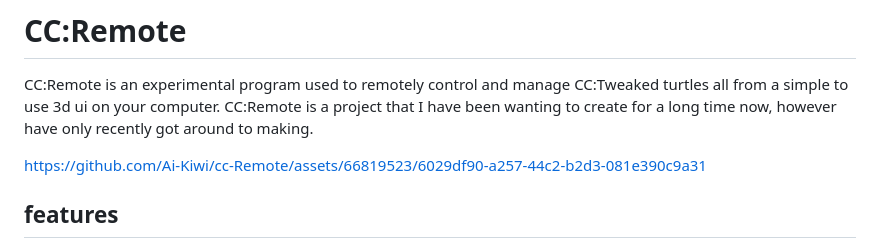
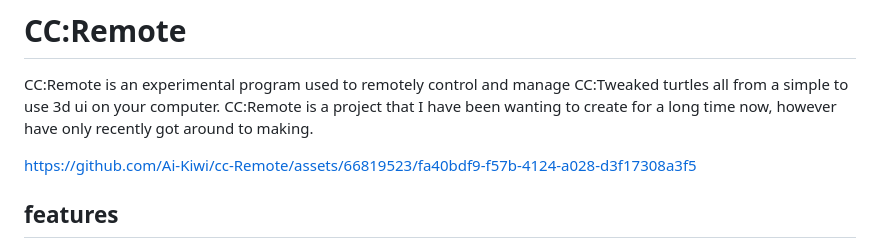
Before and after one commit to Ai-Kiwi/cc-Remote, a Markdown page: readme.md, the part around the change. Rendered like a GitHub page.

Commit message:
fixed video becuase it broke itself

```diff
--- a/readme.md
+++ b/readme.md
@@ -1,7 +1,7 @@
 # CC:Remote
 CC:Remote is an experimental program used to remotely control and manage CC:Tweaked turtles all from a simple to use 3d ui on your computer. CC:Remote is a project that I have been wanting to create for a long time now, however have only recently got around to making.
 
-https://github.com/Ai-Kiwi/cc-Remote/assets/66819523/6029df90-a257-44c2-b2d3-081e390c9a31
+https://github.com/Ai-Kiwi/cc-Remote/assets/66819523/fa40bdf9-f57b-4124-a028-d3f17308a3f5
 
 ## features
  - high reliability.
```
